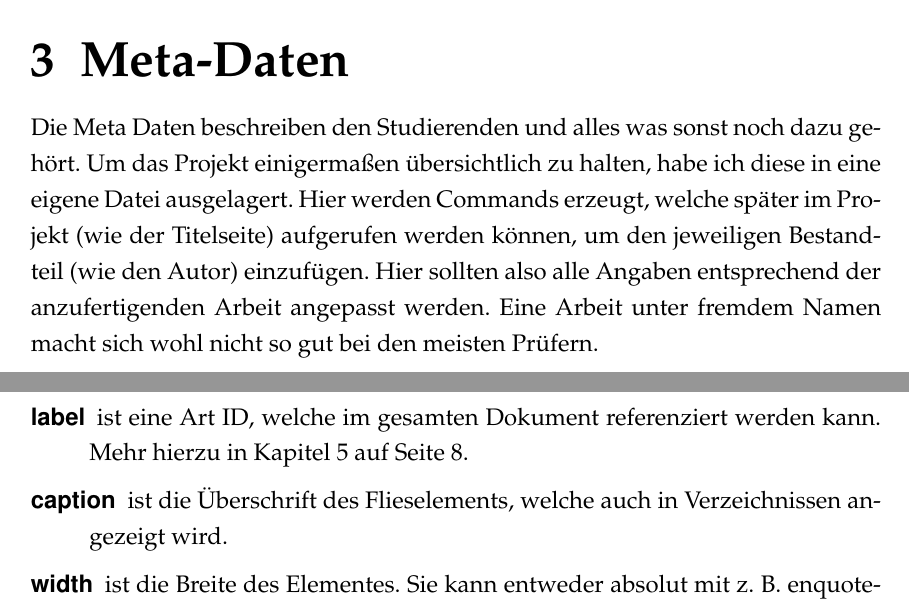
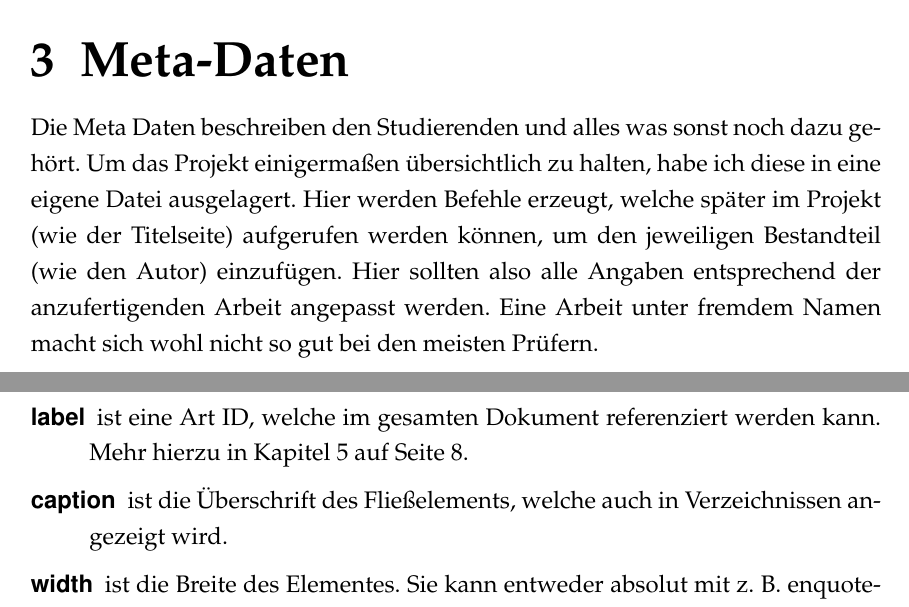
Before and after one commit to JoshArndt1999/FOM-LaTeX, a LaTeX thesis (main.tex, which reads Textteil/Kapitel/Fliesselemente.tex, Textteil/Kapitel/Meta_Daten.tex): two parts of pages 10 and 11 of 25, joined at a grey line, cut so that both start at the same text. Compiled offline with pdfLaTeX.

```diff
--- a/Textteil/Kapitel/Fliesselemente.tex
+++ b/Textteil/Kapitel/Fliesselemente.tex
@@ -1,12 +1,15 @@
-\chapter{Fließelemente}
-\label{ch:fliesselemente}
+% !TeX root = ../../main.tex
+
+\chapter{Fließelemente}\label{ch:fliesselemente}
+
 Fließelemente sind Elemente, welche sich (wie der Name schon sagt) fließend im Text bewegen. Dazu gehören vor allen Dingen Abbildungen und Tabellen. Um diese der FOM entsprechend einzufügen, muss eine Reihe von Befehlen genutzt werden.
 
 Es gibt einige Felder, welche hier vom Nutzer angepasst werden müssen:
+
 \begin{description}
 \item[label]
 ist eine Art ID, welche im gesamten Dokument referenziert werden kann. Mehr hierzu in Kapitel \ref{ch:referenzen} auf Seite \pageref{ch:referenzen}.
-\item[caption] ist die Überschrift des Flieselements, welche auch in Verzeichnissen angezeigt wird.
+\item[caption] ist die Überschrift des Fließelements, welche auch in Verzeichnissen angezeigt wird.
 \item[width] ist die Breite des Elementes. Sie kann entweder absolut mit z. B. enquote{width = 8cm}, oder relativ mit \enquote{width=0.5\textbackslash linewidth} angegeben werden.
 \end{description}
 
--- a/Textteil/Kapitel/Meta_Daten.tex
+++ b/Textteil/Kapitel/Meta_Daten.tex
@@ -1,2 +1,5 @@
+% !TeX root = ../../main.tex
+
 \chapter{Meta-Daten}
-Die Meta Daten beschreiben den Studierenden und alles was sonst noch dazu gehört. Um das Projekt einigermaßen übersichtlich zu halten, habe ich diese in eine eigene Datei ausgelagert. Hier werden Commands erzeugt, welche später im Projekt (wie der Titelseite) aufgerufen werden können, um den jeweiligen Bestandteil (wie den Autor) einzufügen. Hier sollten also alle Angaben entsprechend der anzufertigenden Arbeit angepasst werden. Eine Arbeit unter fremdem Namen macht sich wohl nicht so gut bei den meisten Prüfern.
+
+Die Meta Daten beschreiben den Studierenden und alles was sonst noch dazu gehört. Um das Projekt einigermaßen übersichtlich zu halten, habe ich diese in eine eigene Datei ausgelagert. Hier werden Befehle erzeugt, welche später im Projekt (wie der Titelseite) aufgerufen werden können, um den jeweiligen Bestandteil (wie den Autor) einzufügen. Hier sollten also alle Angaben entsprechend der anzufertigenden Arbeit angepasst werden. Eine Arbeit unter fremdem Namen macht sich wohl nicht so gut bei den meisten Prüfern.
```
Also changed, not shown: Textteil/Kapitel/Anhang.tex (+2 -0 lines), Textteil/Kapitel/Erklaerung.tex (+2 -0 lines), Textteil/Kapitel/Gleichungen.tex (+2 -0 lines), Textteil/Kapitel/Installation.tex (+2 -0 lines), Textteil/Kapitel/Kapitel_Einfuegen.tex (+3 -0 lines), Textteil/Kapitel/Quellen.tex (+6 -0 lines), Textteil/Kapitel/Quelltext.tex (+3 -0 lines), Textteil/Kapitel/Referenzen.tex (+4 -2 lines), Textteil/Kapitel/Zitieren.tex (+9 -2 lines), Textteil/Kapitel/einleitung.tex (+2 -0 lines), Textteil/Kapitel/schluss.tex (+3 -0 lines).
